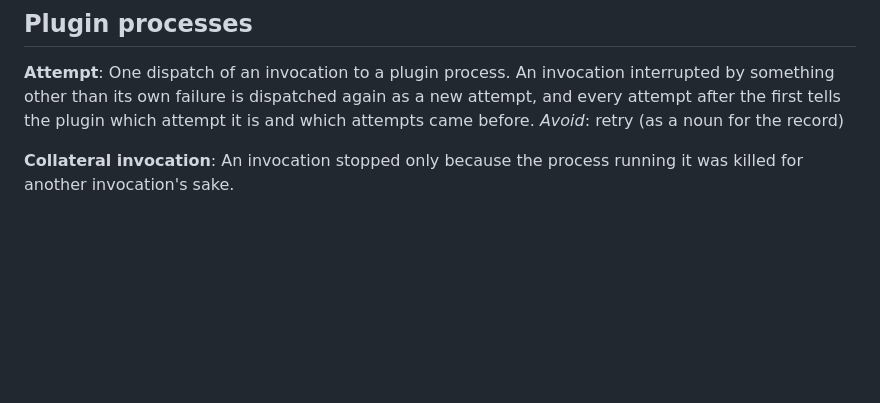
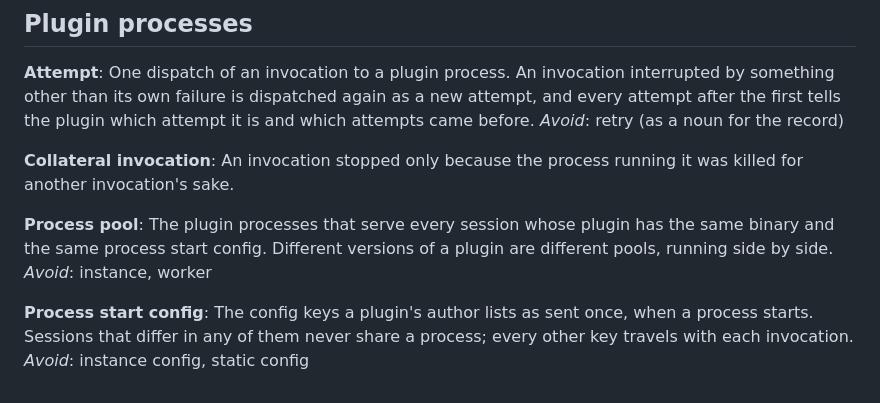
Before and after one commit to JPrier/AgentMod, a Markdown page: GLOSSARY.md, the part around the change. Drawn GitHub-style; blank space fills up the shorter version.

Commit message:
Glossary: add Process pool and Process start config (#5)
Co-Authored-By: Claude Opus 5.5 <noreply@anthropic.com>
Claude-Session: https://claude.ai/code/session_016jDdJtawnPLEcMuqna1Vif

```diff
--- a/GLOSSARY.md
+++ b/GLOSSARY.md
@@ -94,3 +94,11 @@ _Avoid_: retry (as a noun for the record)
 
 **Collateral invocation**:
 An invocation stopped only because the process running it was killed for another invocation's sake.
+
+**Process pool**:
+The plugin processes that serve every session whose plugin has the same binary and the same process start config. Different versions of a plugin are different pools, running side by side.
+_Avoid_: instance, worker
+
+**Process start config**:
+The config keys a plugin's author lists as sent once, when a process starts. Sessions that differ in any of them never share a process; every other key travels with each invocation.
+_Avoid_: instance config, static config
```
